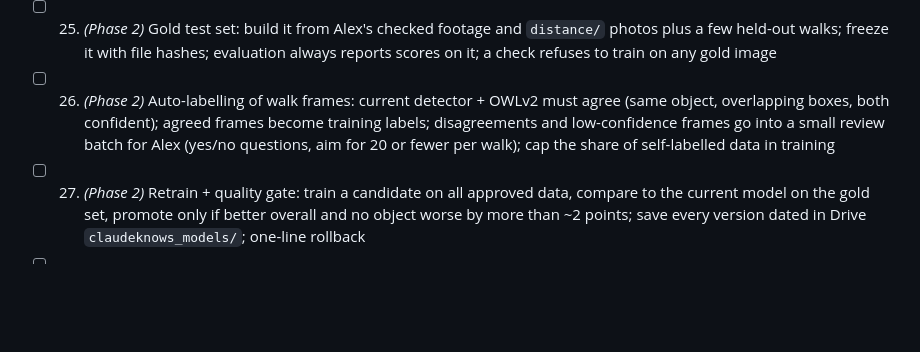
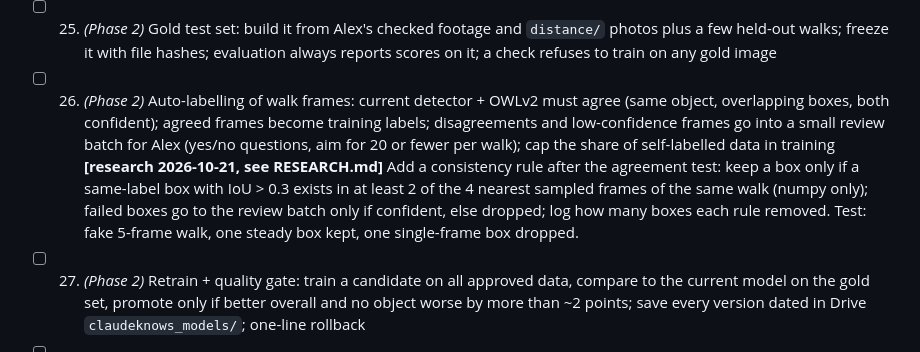
Before and after one commit to alexg-sketch/claudeknows, a Markdown page: ROADMAP.md, the part around the change. GitHub-like rendering; blank space fills up the shorter version.

```diff
--- a/ROADMAP.md
+++ b/ROADMAP.md
@@ -139,7 +139,7 @@ an action from that label (and how confident the model is).
 - [ ] 23h. **[research 2026-10-20, see RESEARCH.md]** Scene-aware split: in `detection_data.py` add `scene_groups(samples, threshold)` that merges Alex's videos showing the same background (descriptor = mean 16x16 RGB thumbnail or colour histogram per video, numpy/PIL only; single-linkage / union-find) and make `split_detection` keep each merged scene wholly on one side; Open Images photos stay one group each; print videos -> scenes; if all merge into one scene, fall back to the by-video split and say so. Reports show the number of test scenes next to own-footage scores. Test: two fake videos with the same background always land on the same side.
 - [ ] 24. *(Phase 2)* Walk import: read new videos from `claudeknows_photos/walks/`, turn them into frames (reuse frames.py), drop near-duplicate frames (perceptual hash), and keep a manifest so each walk is processed once
 - [ ] 25. *(Phase 2)* Gold test set: build it from Alex's checked footage and `distance/` photos plus a few held-out walks; freeze it with file hashes; evaluation always reports scores on it; a check refuses to train on any gold image
-- [ ] 26. *(Phase 2)* Auto-labelling of walk frames: current detector + OWLv2 must agree (same object, overlapping boxes, both confident); agreed frames become training labels; disagreements and low-confidence frames go into a small review batch for Alex (yes/no questions, aim for 20 or fewer per walk); cap the share of self-labelled data in training
+- [ ] 26. *(Phase 2)* Auto-labelling of walk frames: current detector + OWLv2 must agree (same object, overlapping boxes, both confident); agreed frames become training labels; disagreements and low-confidence frames go into a small review batch for Alex (yes/no questions, aim for 20 or fewer per walk); cap the share of self-labelled data in training **[research 2026-10-21, see RESEARCH.md]** Add a consistency rule after the agreement test: keep a box only if a same-label box with IoU > 0.3 exists in at least 2 of the 4 nearest sampled frames of the same walk (numpy only); failed boxes go to the review batch only if confident, else dropped; log how many boxes each rule removed. Test: fake 5-frame walk, one steady box kept, one single-frame box dropped.
 - [ ] 27. *(Phase 2)* Retrain + quality gate: train a candidate on all approved data, compare to the current model on the gold set, promote only if better overall and no object worse by more than ~2 points; save every version dated in Drive `claudeknows_models/`; one-line rollback
 - [ ] 28. *(Phase 2)* Learning-loop notebook: one "Run all" that does 24-27, shows the review batch with yes/no buttons, and writes a plain-language summary (scores before and after, promoted or not, what to review) to Drive
 - [ ] 29. *(Phase 2)* Drift report: track gold-set scores, label counts per object and how often self-labels were later corrected, across loop runs; warn in the summary if anything trends the wrong way
```
Also changed, not shown: RESEARCH.md (+41 -0 lines).
